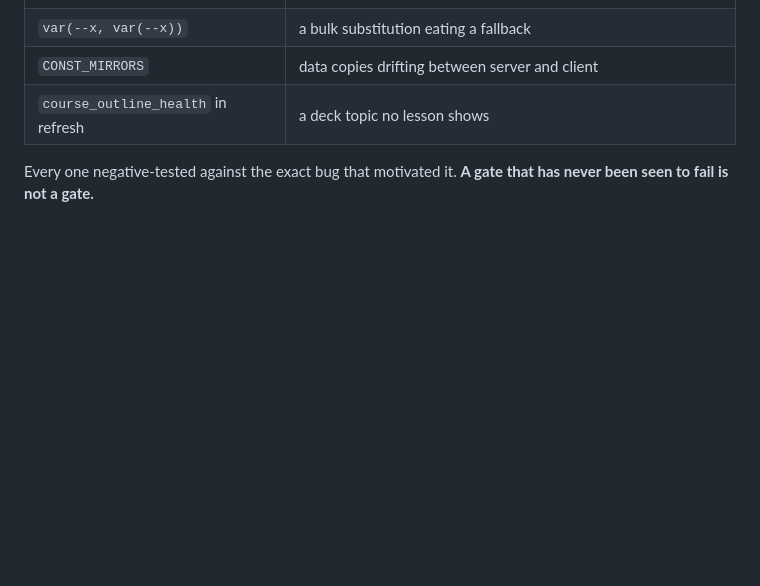
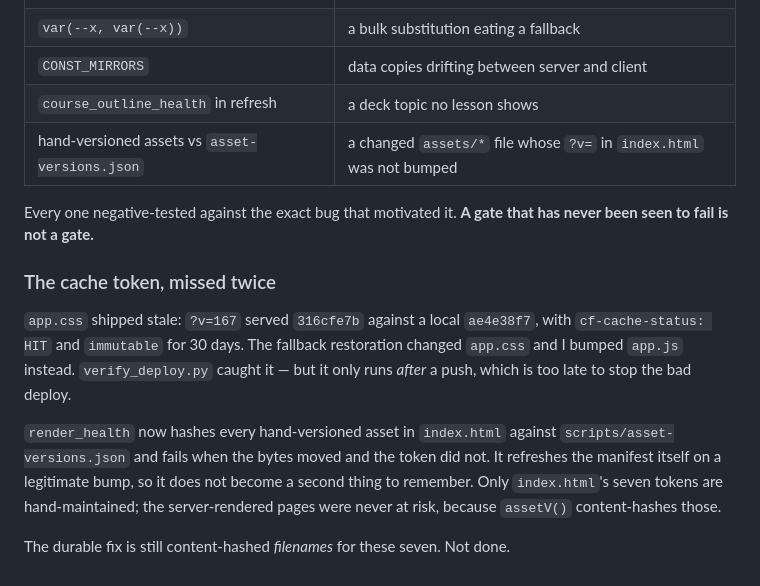
Before and after one commit to AcqVault/acqvault, a Markdown page: docs/STUDY-REDESIGN-HANDOFF.md, the part around the change. Drawn GitHub-style; blank space fills up the shorter version.

Commit message:
Handoff: record the stale-asset gate
Co-Authored-By: Claude Opus 5 <noreply@anthropic.com>

```diff
--- a/docs/STUDY-REDESIGN-HANDOFF.md
+++ b/docs/STUDY-REDESIGN-HANDOFF.md
@@ -646,6 +646,22 @@ requested — and an old social post embedding one would break.
 | `var(--x, var(--x))` | a bulk substitution eating a fallback |
 | `CONST_MIRRORS` | data copies drifting between server and client |
 | `course_outline_health` in refresh | a deck topic no lesson shows |
+| hand-versioned assets vs `asset-versions.json` | a changed `assets/*` file whose `?v=` in `index.html` was not bumped |
 
 Every one negative-tested against the exact bug that motivated it. **A gate that has never
 been seen to fail is not a gate.**
+
+### The cache token, missed twice
+
+`app.css` shipped stale: `?v=167` served `316cfe7b` against a local `ae4e38f7`, with
+`cf-cache-status: HIT` and `immutable` for 30 days. The fallback restoration changed
+`app.css` and I bumped `app.js` instead. `verify_deploy.py` caught it — but it only runs
+*after* a push, which is too late to stop the bad deploy.
+
+`render_health` now hashes every hand-versioned asset in `index.html` against
+`scripts/asset-versions.json` and fails when the bytes moved and the token did not. It
+refreshes the manifest itself on a legitimate bump, so it does not become a second thing to
+remember. Only `index.html`'s seven tokens are hand-maintained; the server-rendered pages
+were never at risk, because `assetV()` content-hashes those.
+
+The durable fix is still content-hashed *filenames* for these seven. Not done.
```
